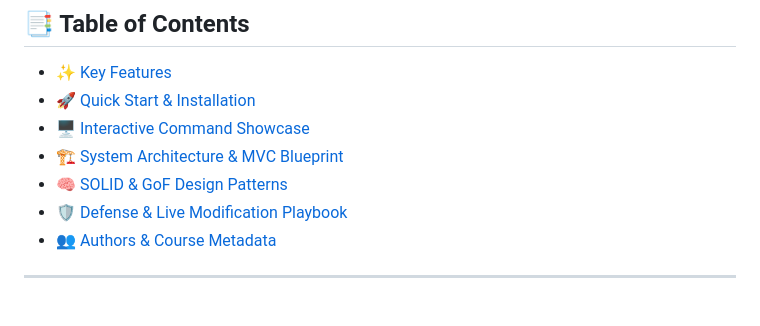
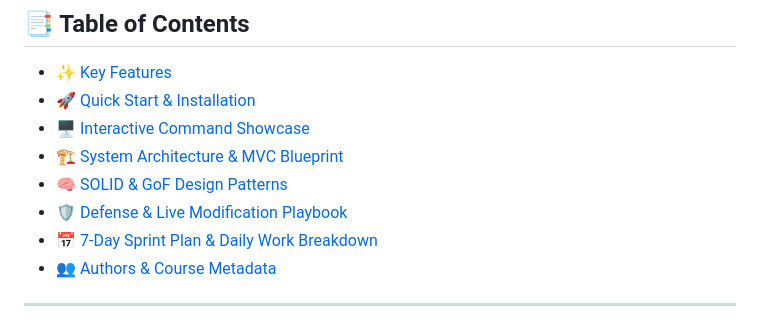
Before and after one commit to chowdhuryrifat/SnipCLI, a Markdown page: README.md, the part around the change. Rendered like a GitHub page.

Commit message:
docs(sprint): add comprehensive 7-day daily work breakdown for Rifat and Lameya

```diff
--- a/README.md
+++ b/README.md
@@ -36,6 +36,7 @@
 - [🏗️ System Architecture & MVC Blueprint](#️-system-architecture--mvc-blueprint)
 - [🧠 SOLID & GoF Design Patterns](#-solid--gof-design-patterns)
 - [🛡️ Defense & Live Modification Playbook](#️-defense--live-modification-playbook)
+- [📅 7-Day Sprint Plan & Daily Work Breakdown](docs/SPRINT_PLAN.md)
 - [👥 Authors & Course Metadata](#-authors--course-metadata)
 
 ---
```
Also changed, not shown: docs/SPRINT_PLAN.md (added, +161 -0 lines).
